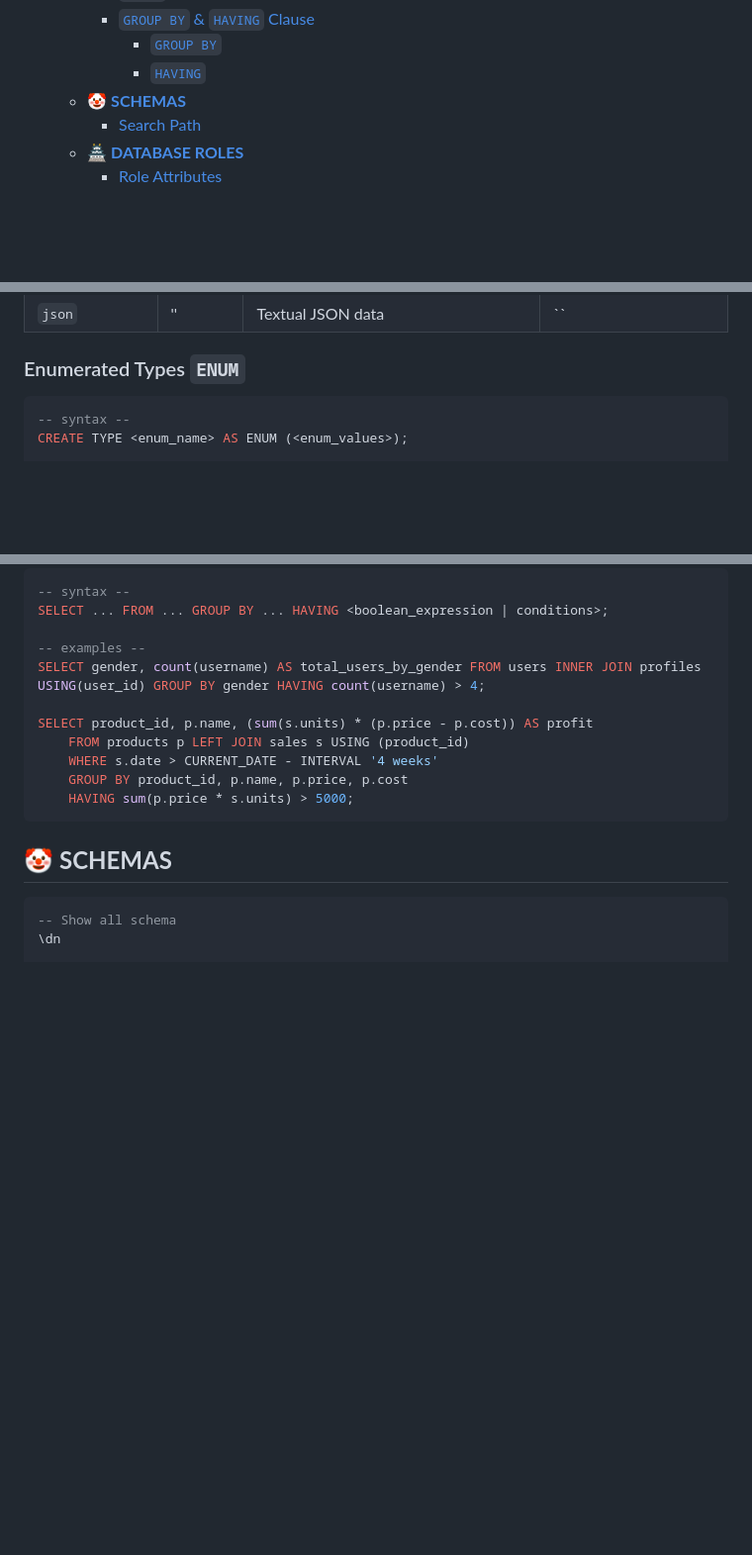
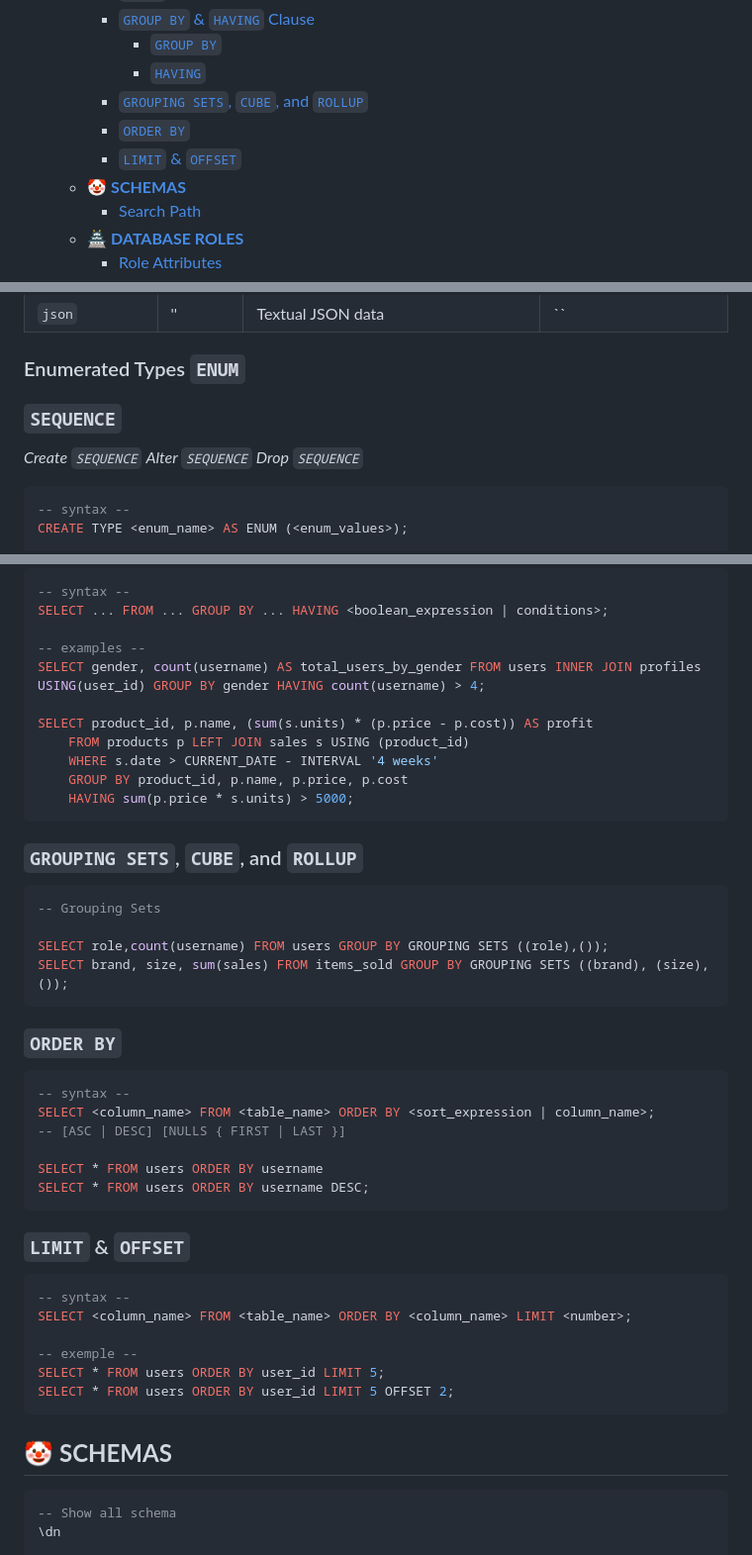
Before and after one commit to sizarcorpse/Postgresverse, a Markdown page: document/101.md, 3 parts joined by grey strips. Shown: that part at 99% size. Drawn GitHub-style; blank space fills up the shorter version.

Commit message:
feat: update document update queries add grouping sets, limit

````diff
--- a/document/101.md
+++ b/document/101.md
@@ -47,6 +48,9 @@
     - [`GROUP BY` \& `HAVING` Clause](#group-by--having-clause)
       - [`GROUP BY`](#group-by)
       - [`HAVING`](#having)
+    - [`GROUPING SETS`, `CUBE`, and `ROLLUP`](#grouping-sets-cube-and-rollup)
+    - [`ORDER BY`](#order-by)
+    - [`LIMIT` \& `OFFSET`](#limit--offset)
   - [🤡 **SCHEMAS**](#-schemas)
     - [Search Path](#search-path)
   - [🏯 **DATABASE ROLES**](#-database-roles)
@@ -179,6 +183,12 @@ ALTER TABLE users ADD COLUMN username VARCHAR(99);
 | `json`           | ''      | Textual JSON data                                    | ``                       |
 
 ### Enumerated Types `ENUM`
+
+### `SEQUENCE`
+
+_Create `SEQUENCE`_
+_Alter `SEQUENCE`_
+_Drop `SEQUENCE`_
 
 ```sql
 -- syntax --
@@ -761,6 +771,37 @@ SELECT product_id, p.name, (sum(s.units) * (p.price - p.cost)) AS profit
     HAVING sum(p.price * s.units) > 5000;
 ```
 
+### `GROUPING SETS`, `CUBE`, and `ROLLUP`
+
+```sql
+-- Grouping Sets
+
+SELECT role,count(username) FROM users GROUP BY GROUPING SETS ((role),());
+SELECT brand, size, sum(sales) FROM items_sold GROUP BY GROUPING SETS ((brand), (size), ());
+```
+
+### `ORDER BY`
+
+```sql
+-- syntax --
+SELECT <column_name> FROM <table_name> ORDER BY <sort_expression | column_name>;
+-- [ASC | DESC] [NULLS { FIRST | LAST }]
+
+SELECT * FROM users ORDER BY username
+SELECT * FROM users ORDER BY username DESC;
+```
+
+### `LIMIT` & `OFFSET`
+
+```sql
+-- syntax --
+SELECT <column_name> FROM <table_name> ORDER BY <column_name> LIMIT <number>;
+
+-- exemple --
+SELECT * FROM users ORDER BY user_id LIMIT 5;
+SELECT * FROM users ORDER BY user_id LIMIT 5 OFFSET 2;
+```
+
 ## 🤡 **SCHEMAS**
 
 ```sql
````
Also changed, not shown: other parts of document/101.md (+1 -0 lines).
